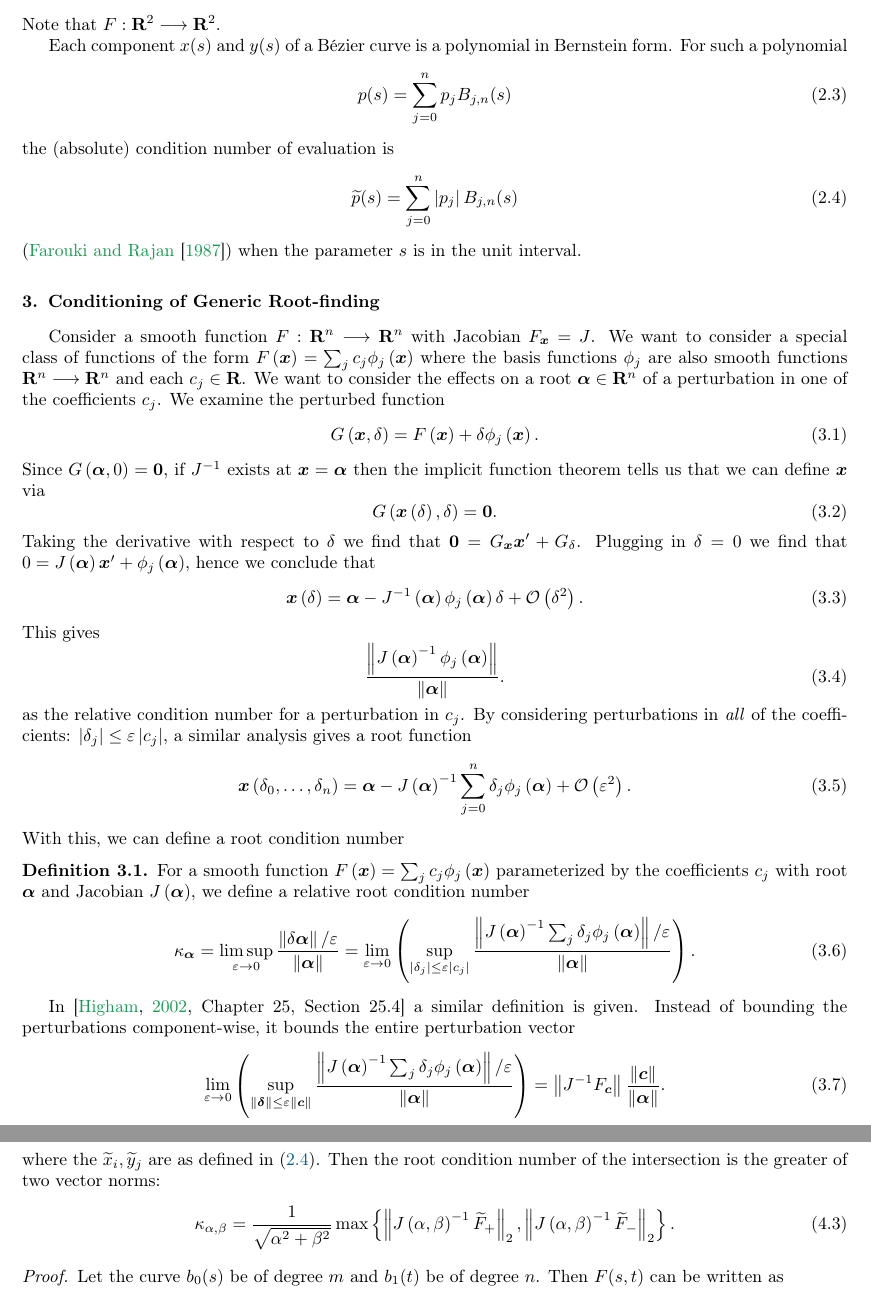
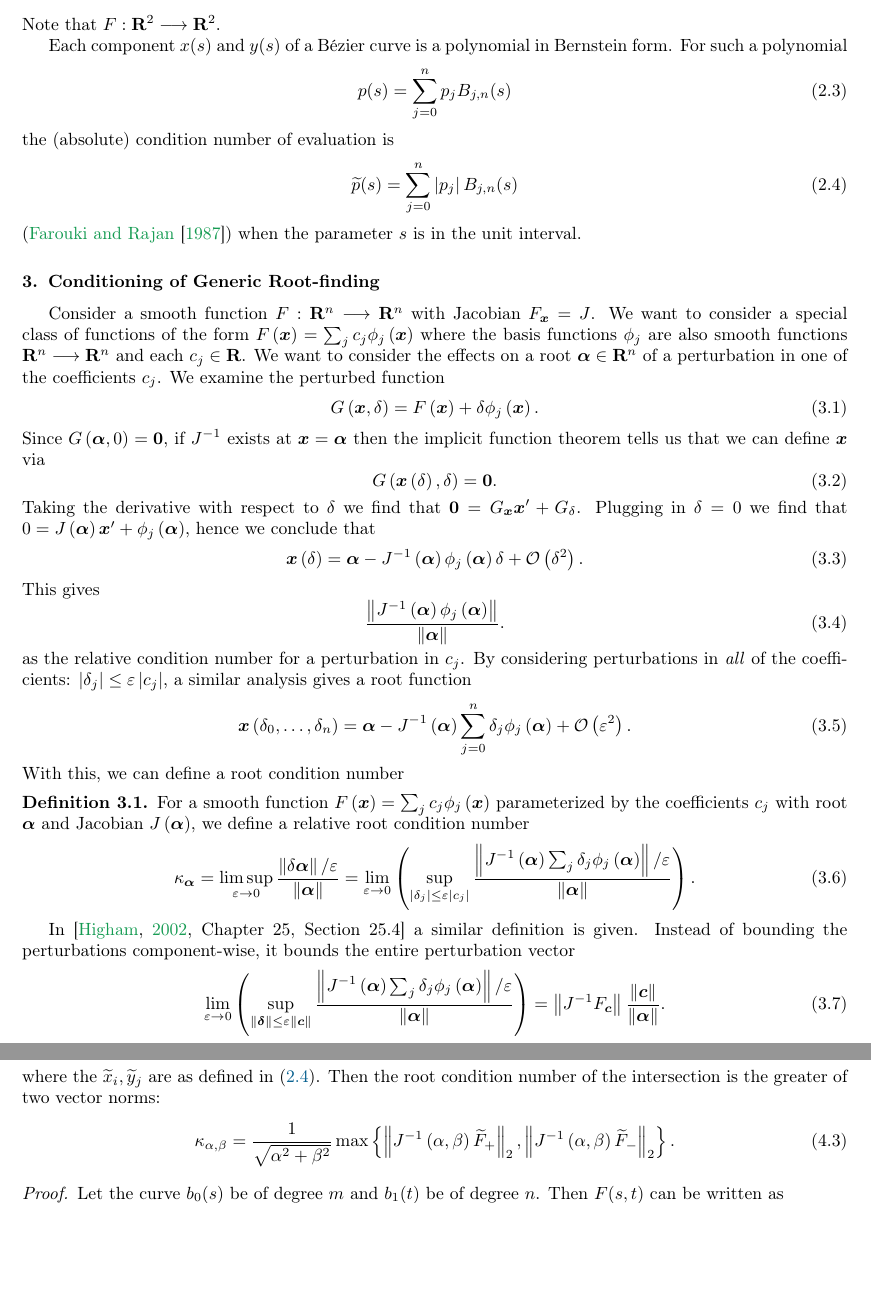
Before and after one commit to dhermes/condition-number-bezier-curve-intersection, a LaTeX paper (doc/paper.tex): two parts of pages 2 and 3 of 7, joined at a grey line, cut so that both start at the same text, the shorter picture padded with empty space. Compiled offline with pdfLaTeX.

Commit message:
Replacing **all** J(...)^{-1} with J^{-1}(...).
I.e. I moved the position of the inverse.

```diff
--- a/doc/paper.tex
+++ b/doc/paper.tex
@@ -156,7 +156,7 @@ conclude that
 \end{equation}
 This gives
 \begin{equation}
-\frac{\left \lVert J\left(\bm{\alpha}\right)^{-1}
+\frac{\left \lVert J^{-1}\left(\bm{\alpha}\right)
   \phi_j\left(\bm{\alpha}\right) \right \rVert}{
   \left \lVert \bm{\alpha} \right \rVert}.
 \end{equation}
@@ -166,7 +166,7 @@ By considering perturbations in \emph{all} of the coefficients:
 gives a root function
 \begin{equation}
 \bm{x}\left(\delta_0, \ldots, \delta_n\right) = \bm{\alpha} -
-  J\left(\bm{\alpha}\right)^{-1} \sum_{j = 0}^n \delta_j
+  J^{-1}\left(\bm{\alpha}\right) \sum_{j = 0}^n \delta_j
   \phi_j\left(\bm{\alpha}\right) + \bigO{\eps^2}.
 \end{equation}
 With this, we can define a root condition number
@@ -195,7 +195,7 @@ the entire perturbation vector
 \begin{equation}
   \lim_{\eps \to 0} \left(\sup_{\left \lVert \bm{\delta} \right \rVert \leq
   \eps \left \lVert \bm{c} \right \rVert} \frac{\left \lVert
-  J\left(\bm{\alpha}\right)^{-1} \sum_j \delta_j
+  J^{-1}\left(\bm{\alpha}\right) \sum_j \delta_j
   \phi_j\left(\bm{\alpha}\right) \right \rVert / \eps}{
   \left \lVert \bm{\alpha} \right \rVert}\right) =
   \left \lVert J^{-1} F_{\bm{c}} \right \rVert \frac{\left \lVert \bm{c}
@@ -267,8 +267,8 @@ Then the root condition number of the intersection is the
 greater of two vector norms:
 \begin{equation}\label{eq:kappa-max}
 \kappa_{\alpha, \beta} = \frac{1}{\sqrt{\alpha^2 + \beta^2}} \max \left\{
-\left \lVert J\left(\alpha, \beta\right)^{-1} \widetilde{F}_{+}\right \rVert_2,
-\left \lVert J\left(\alpha, \beta\right)^{-1} \widetilde{F}_{-}\right \rVert_2
+\left \lVert J^{-1}\left(\alpha, \beta\right) \widetilde{F}_{+}\right \rVert_2,
+\left \lVert J^{-1}\left(\alpha, \beta\right) \widetilde{F}_{-}\right \rVert_2
 \right\}.
 \end{equation}
 \end{theorem}
```
Also changed, not shown: doc/paper.pdf, doc/paper.tex (6 more changed lines).
